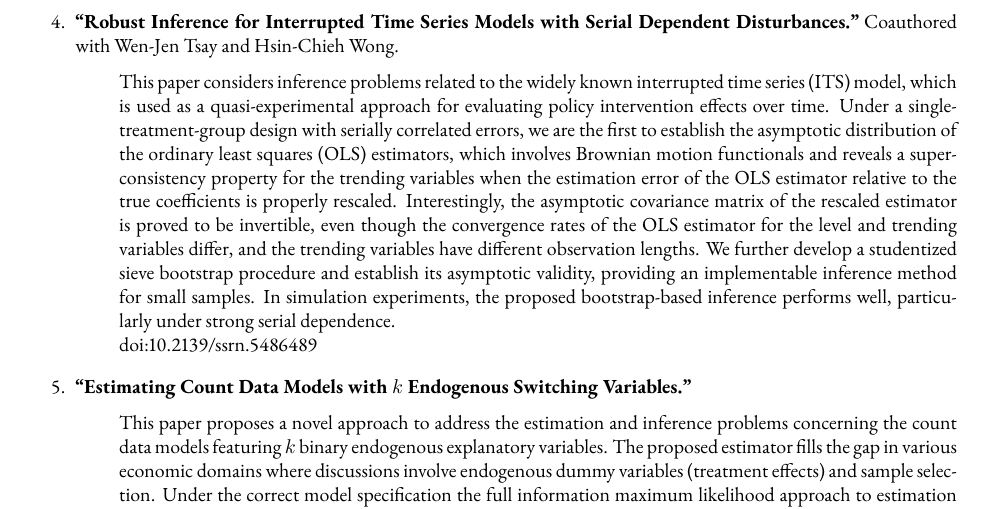
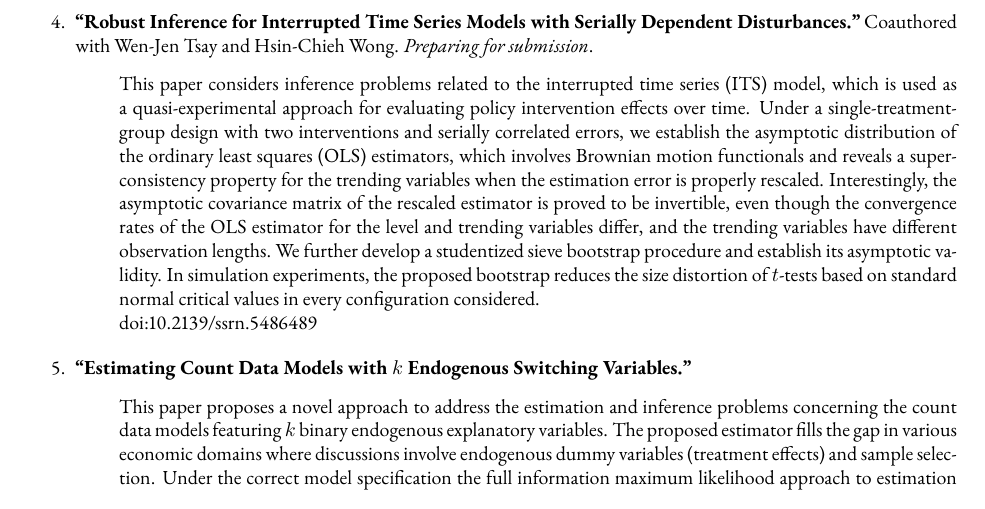
Before and after one commit to ShihYangLin/ShihYangLin.github.io, a LaTeX CV (cv/cv.tex): part of page 3 of 4, cut so that both start at the same text. Compiled offline with pdfLaTeX.

Commit message:
Update ITS working paper to current EctJ manuscript

```diff
--- a/cv/cv.tex
+++ b/cv/cv.tex
@@ -203,9 +203,9 @@
         \item[] This paper introduces a novel estimator for the Poisson model with dual binary endogenous explanatory variables, addressing the need to quantify the effects of preferential economic integration agreements. We develop a two-stage pseudo-maximum likelihood estimator and derive analytical gradient matrices as well as Hessian matrices. These exact formulas improve computational speed significantly. Applying our approach to trade data, we find that preferential trade agreements have a positive impact on bilateral trade flows, while bilateral investment treaties have a negative effect. Additionally, the positive interaction term between these two treaties suggests that preferential trade agreements promote horizontal foreign direct investment.
     \end{itemize}
     \Needspace{5\baselineskip}
-    \item \textbf{“Robust Inference for Interrupted Time Series Models with Serial Dependent Disturbances.”} Coauthored with Wen-Jen Tsay and Hsin-Chieh Wong.
+    \item \textbf{“Robust Inference for Interrupted Time Series Models with Serially Dependent Disturbances.”} Coauthored with Wen-Jen Tsay and Hsin-Chieh Wong. \textit{Preparing for submission}.
     \begin{itemize}
-        \item[] This paper considers inference problems related to the widely known interrupted time series (ITS) model, which is used as a quasi-experimental approach for evaluating policy intervention effects over time. Under a single-treatment-group design with serially correlated errors, we are the first to establish the asymptotic distribution of the ordinary least squares (OLS) estimators, which involves Brownian motion functionals and reveals a superconsistency property for the trending variables when the estimation error of the OLS estimator relative to the true coefficients is properly rescaled. Interestingly, the asymptotic covariance matrix of the rescaled estimator is proved to be invertible, even though the convergence rates of the OLS estimator for the level and trending variables differ, and the trending variables have different observation lengths. We further develop a studentized sieve bootstrap procedure and establish its asymptotic validity, providing an implementable inference method for small samples. In simulation experiments, the proposed bootstrap-based inference performs well, particularly under strong serial dependence.\\ doi:\href{https://dx.doi.org/10.2139/ssrn.5486489}{10.2139/ssrn.5486489}
+        \item[] This paper considers inference problems related to the interrupted time series (ITS) model, which is used as a quasi-experimental approach for evaluating policy intervention effects over time. Under a single-treatment-group design with two interventions and serially correlated errors, we establish the asymptotic distribution of the ordinary least squares (OLS) estimators, which involves Brownian motion functionals and reveals a superconsistency property for the trending variables when the estimation error is properly rescaled. Interestingly, the asymptotic covariance matrix of the rescaled estimator is proved to be invertible, even though the convergence rates of the OLS estimator for the level and trending variables differ, and the trending variables have different observation lengths. We further develop a studentized sieve bootstrap procedure and establish its asymptotic validity. In simulation experiments, the proposed bootstrap reduces the size distortion of $t$-tests based on standard normal critical values in every configuration considered.\\ doi:\href{https://dx.doi.org/10.2139/ssrn.5486489}{10.2139/ssrn.5486489}
     \end{itemize}
     \Needspace{5\baselineskip}
     \item \textbf{“Estimating Count Data Models with $k$ Endogenous Switching Variables.”}
```
Also changed, not shown: cv/cv.pdf, 1 other file.
